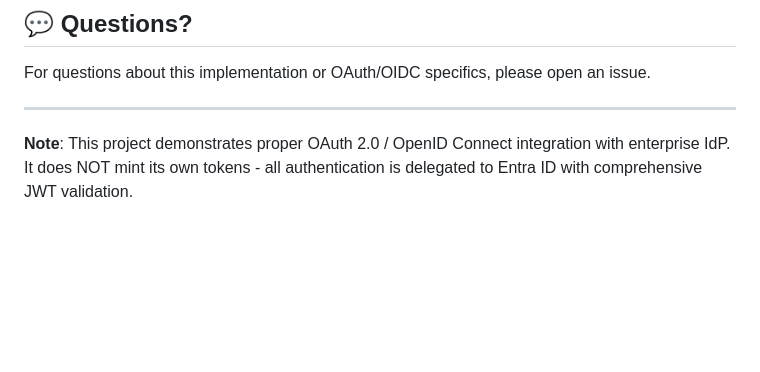
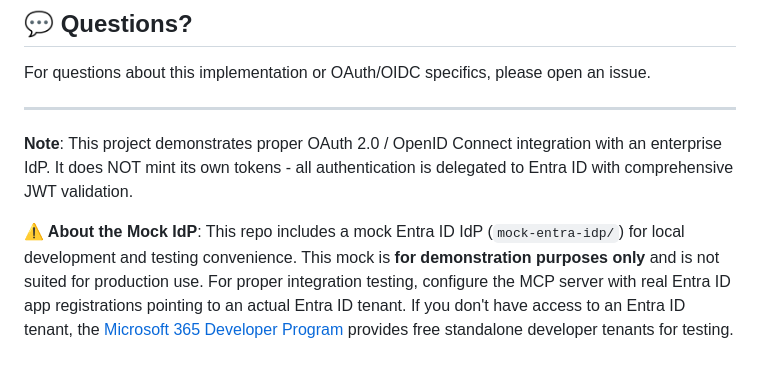
Before and after one commit to ryanspletzer/mcp-enterprise-auth, a Markdown page: README.md, the part around the change. Rendered like a GitHub page; blank space fills up the shorter version.

Commit message:
Update README.md and .vscode settings

```diff
--- a/README.md
+++ b/README.md
@@ -290,4 +290,6 @@ For questions about this implementation or OAuth/OIDC specifics, please open an
 
 ---
 
-**Note**: This project demonstrates proper OAuth 2.0 / OpenID Connect integration with enterprise IdP. It does NOT mint its own tokens - all authentication is delegated to Entra ID with comprehensive JWT validation.
+**Note**: This project demonstrates proper OAuth 2.0 / OpenID Connect integration with an enterprise IdP. It does NOT mint its own tokens - all authentication is delegated to Entra ID with comprehensive JWT validation.
+
+**⚠️ About the Mock IdP**: This repo includes a mock Entra ID IdP (`mock-entra-idp/`) for local development and testing convenience. This mock is **for demonstration purposes only** and is not suited for production use. For proper integration testing, configure the MCP server with real Entra ID app registrations pointing to an actual Entra ID tenant. If you don't have access to an Entra ID tenant, the [Microsoft 365 Developer Program](https://developer.microsoft.com/en-us/microsoft-365/dev-program) provides free standalone developer tenants for testing.
```
